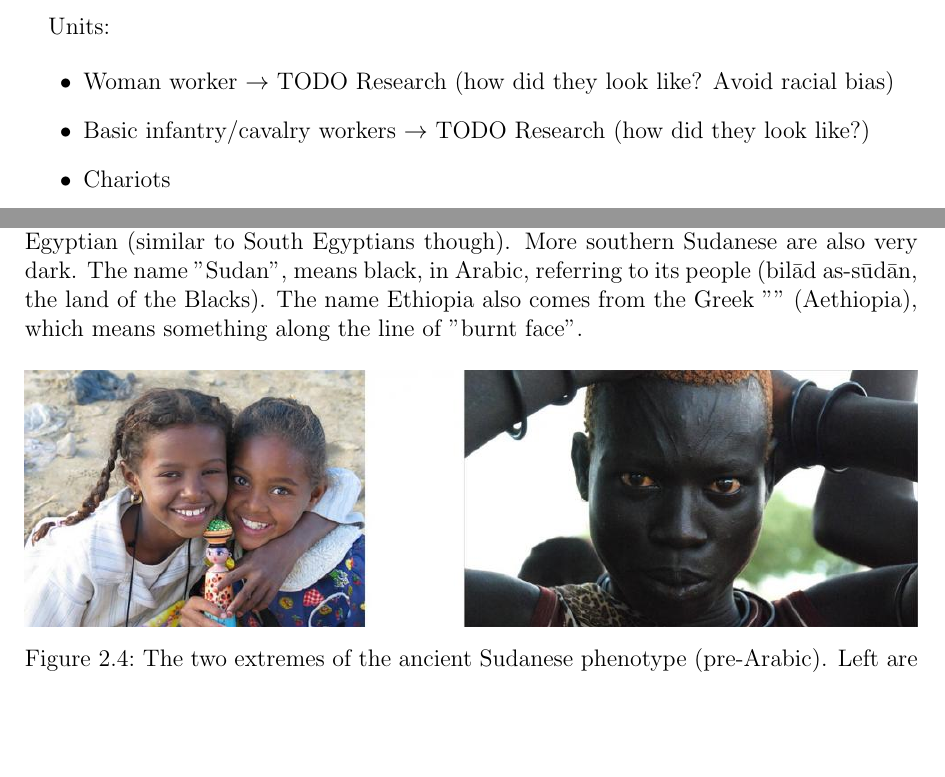
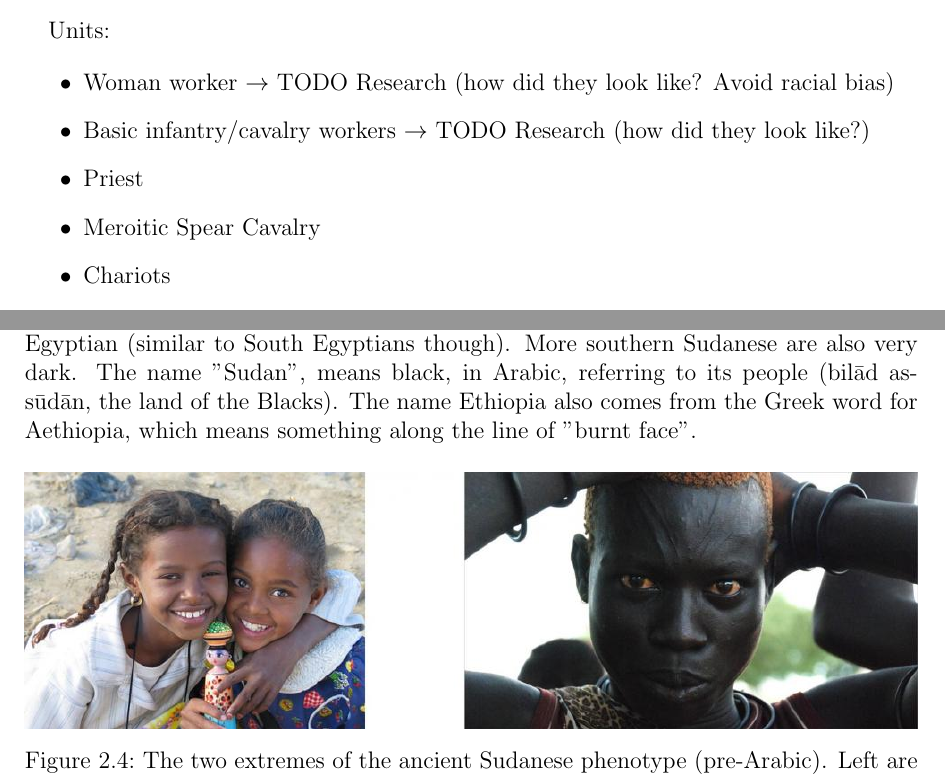
Before and after one commit to Jeeppler/kushites_mod, a LaTeX thesis (docs/specification.tex): two parts of pages 5 and 37 of 101, joined at a grey line, cut so that both start at the same text, the shorter picture padded with empty space. Compiled offline with pdfLaTeX.

Commit message:
small update of unit list

```diff
--- a/docs/specification.tex
+++ b/docs/specification.tex
@@ -60,6 +60,8 @@ Units:
 \begin{itemize}
 	\item Woman worker $\rightarrow$ TODO Research (how did they look like? Avoid racial bias)
 	\item Basic infantry/cavalry workers $\rightarrow$ TODO Research (how did they look like?)
+	\item Priest
+	\item Meroitic Spear Cavalry
 	\item Chariots
 	\item Beja Swordsman (mercenaries)
 	\item Beja Spearman (mercenaries)
@@ -446,8 +448,7 @@ Essarhadon of Assyria captured some of Taharqa's family, and described them as f
 \textit{"His wives, his sons and [his] daughters [who]se bodies like his, have skins as black as asphalt"}\\[12pt]
 \end{center}
 
-Kush was a multi-ethnic state formed out of many tribes and kingdoms. The Meroities, the ruling class, were definitely very dark (black) in complexion. Other groups, like North Nubians and Beja were slightly lighter skinned, but still darker than the average (North) Egyptian (similar to South Egyptians though). More southern Sudanese are also very dark. The name "Sudan", means black, in Arabic, referring to its people (bilād as-sūdān, the land of the Blacks). The name Ethiopia also comes from the Greek "%TODO greek letters
-" (Aethiopia), which means something along the line of "burnt face".
+Kush was a multi-ethnic state formed out of many tribes and kingdoms. The Meroities, the ruling class, were definitely very dark (black) in complexion. Other groups, like North Nubians and Beja were slightly lighter skinned, but still darker than the average (North) Egyptian (similar to South Egyptians though). More southern Sudanese are also very dark. The name "Sudan", means black, in Arabic, referring to its people (bilād as-sūdān, the land of the Blacks). The name Ethiopia also comes from the Greek word for Aethiopia, which means something along the line of "burnt face".
 
 \begin{figure}[H]
 	\centering
```
Also changed, not shown: docs/specification.tex (2 more changed lines).
